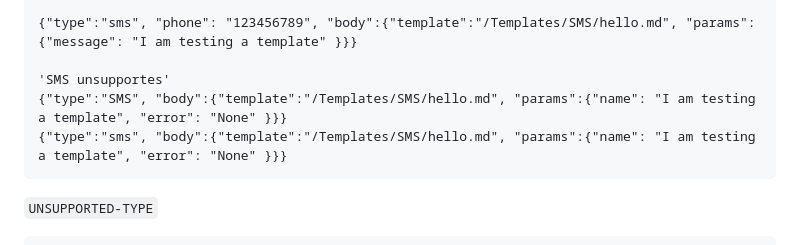
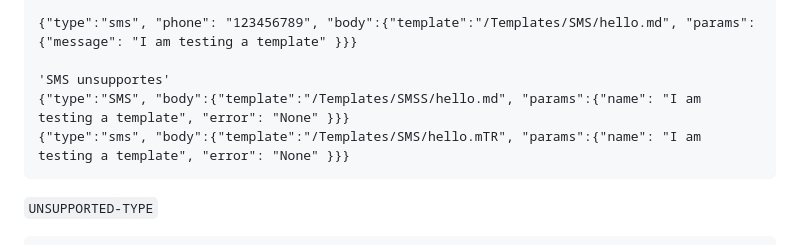
Before and after one commit to TeskaLabs/asab-iris, a Markdown page: qa.md, the part around the change. GitHub-like rendering.

````diff
--- a/qa.md
+++ b/qa.md
@@ -1545,8 +1545,8 @@ EXPECTED RESPONSE:
 {"type":"sms", "phone": "123456789", "body":{"template":"/Templates/SMS/hello.md", "params":{"message": "I am testing a template" }}}
 
 'SMS unsupportes'
-{"type":"SMS", "body":{"template":"/Templates/SMS/hello.md", "params":{"name": "I am testing a template", "error": "None" }}}
-{"type":"sms", "body":{"template":"/Templates/SMS/hello.md", "params":{"name": "I am testing a template", "error": "None" }}}
+{"type":"SMS", "body":{"template":"/Templates/SMSS/hello.md", "params":{"name": "I am testing a template", "error": "None" }}}
+{"type":"sms", "body":{"template":"/Templates/SMS/hello.mTR", "params":{"name": "I am testing a template", "error": "None" }}}
  ```
 
 
````
